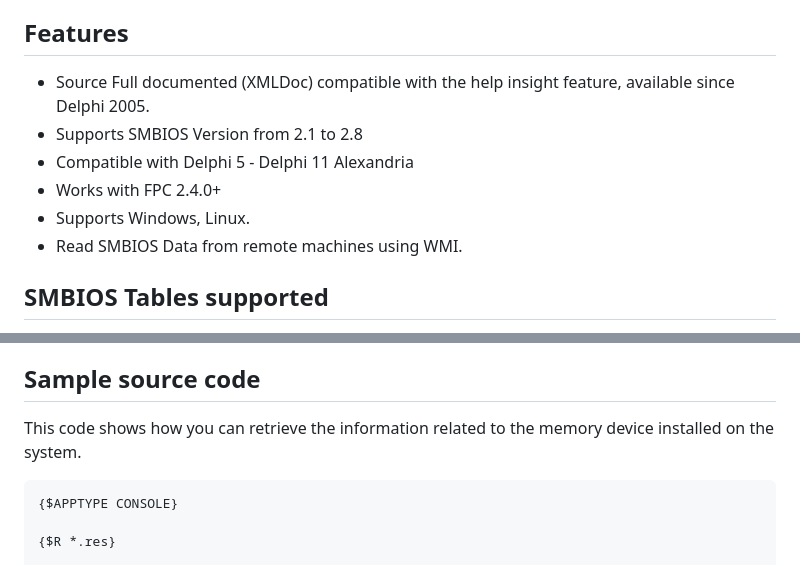
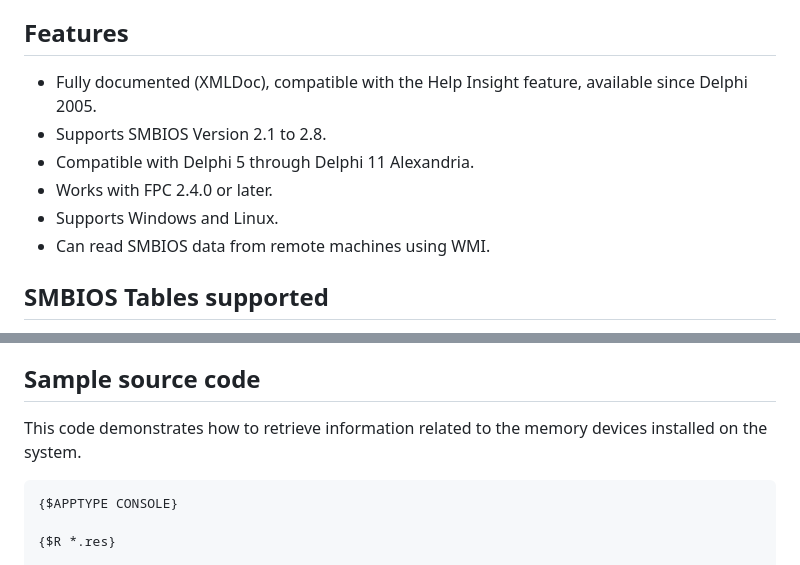
Before and after one commit to RRUZ/tsmbios, a Markdown page: README.md, 2 parts joined by grey strips. Rendered like a GitHub page.

````diff
--- a/README.md
+++ b/README.md
@@ -4,12 +4,12 @@
 
 ## Features
 
-* Source Full documented (XMLDoc) compatible with the help insight feature, available since Delphi 2005.
-* Supports SMBIOS Version from 2.1 to 2.8
-* Compatible with Delphi 5 - Delphi 11 Alexandria
-* Works with FPC 2.4.0+
-* Supports Windows, Linux.
-* Read SMBIOS Data from remote machines using WMI.
+* Fully documented (XMLDoc), compatible with the Help Insight feature, available since Delphi 2005.
+* Supports SMBIOS Version 2.1 to 2.8.
+* Compatible with Delphi 5 through Delphi 11 Alexandria.
+* Works with FPC 2.4.0 or later.
+* Supports Windows and Linux.
+* Can read SMBIOS data from remote machines using WMI.
 
 ## SMBIOS Tables supported
 
@@ -52,7 +52,7 @@
 * Management Controller Host Interface (Type 42) - Not Implemented
 
 ## Sample source code
-This code shows how you can retrieve the information related to the memory device installed on the system.
+This code demonstrates how to retrieve information related to the memory devices installed on the system.
 
 ```delphi
 {$APPTYPE CONSOLE}
````
